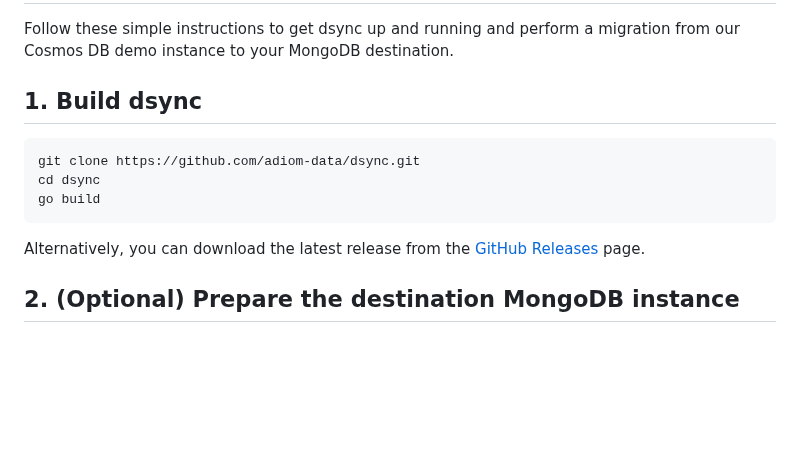
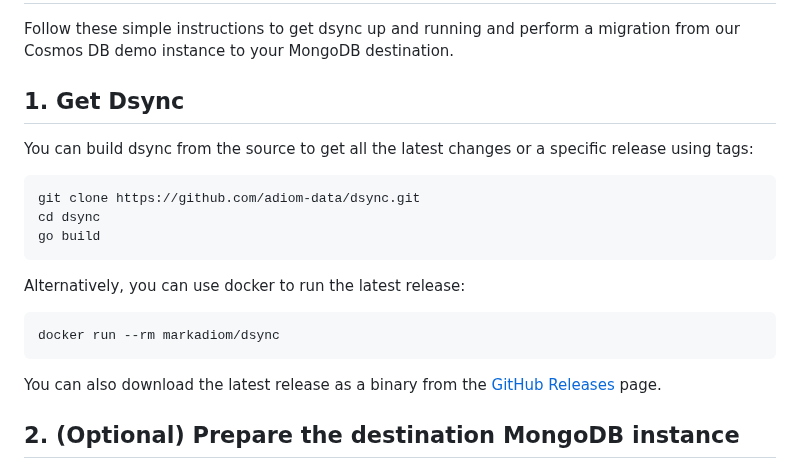
Before and after one commit to adiom-data/dsync, a Markdown page: README.md, the part around the change. Rendered like a GitHub page; blank space fills up the shorter version.

Commit message:
Revise dsync build instructions in README
Updated instructions for building dsync and added Docker usage.

````diff
--- a/README.md
+++ b/README.md
@@ -25,13 +25,21 @@ Given source and destination databases, dsync completes an initial sync transfer
 # Quickstart
 Follow these simple instructions to get dsync up and running and perform a migration from our Cosmos DB demo instance to your MongoDB destination.
 
-## 1. Build dsync
+## 1. Get Dsync
+
+You can build dsync from the source to get all the latest changes or a specific release using tags:
 ```
 git clone https://github.com/adiom-data/dsync.git
 cd dsync
 go build
 ```
-Alternatively, you can download the latest release from the [GitHub Releases](https://github.com/adiom-data/dsync/releases/latest) page.
+
+Alternatively, you can use docker to run the latest release:
+```
+docker run --rm markadiom/dsync
+```
+
+You can also download the latest release as a binary from the [GitHub Releases](https://github.com/adiom-data/dsync/releases/latest) page.
 
 ## 2. (Optional) Prepare the destination MongoDB instance
 
````
